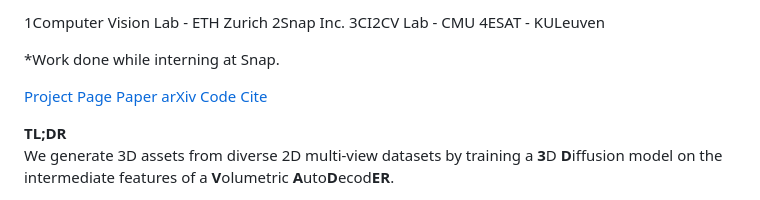
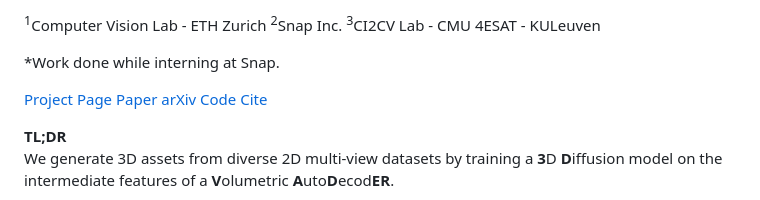
Before and after one commit to snap-research/3DVADER, a Markdown page: README.md, the part around the change printed below. Drawn GitHub-style.

```diff
--- a/README.md
+++ b/README.md
@@ -6,5 +6,5 @@
 
-1Computer Vision Lab - ETH Zurich 2Snap Inc. 3CI2CV Lab - CMU 4ESAT - KULeuven
+<sup>1</sup>Computer Vision Lab - ETH Zurich <sup>2</sup>Snap Inc. <sup>3</sup>CI2CV Lab - CMU 4ESAT - KULeuven
 
 \*Work done while interning at Snap.
 
```
Also changed, not shown: other parts of README.md (+3 -3 lines).
